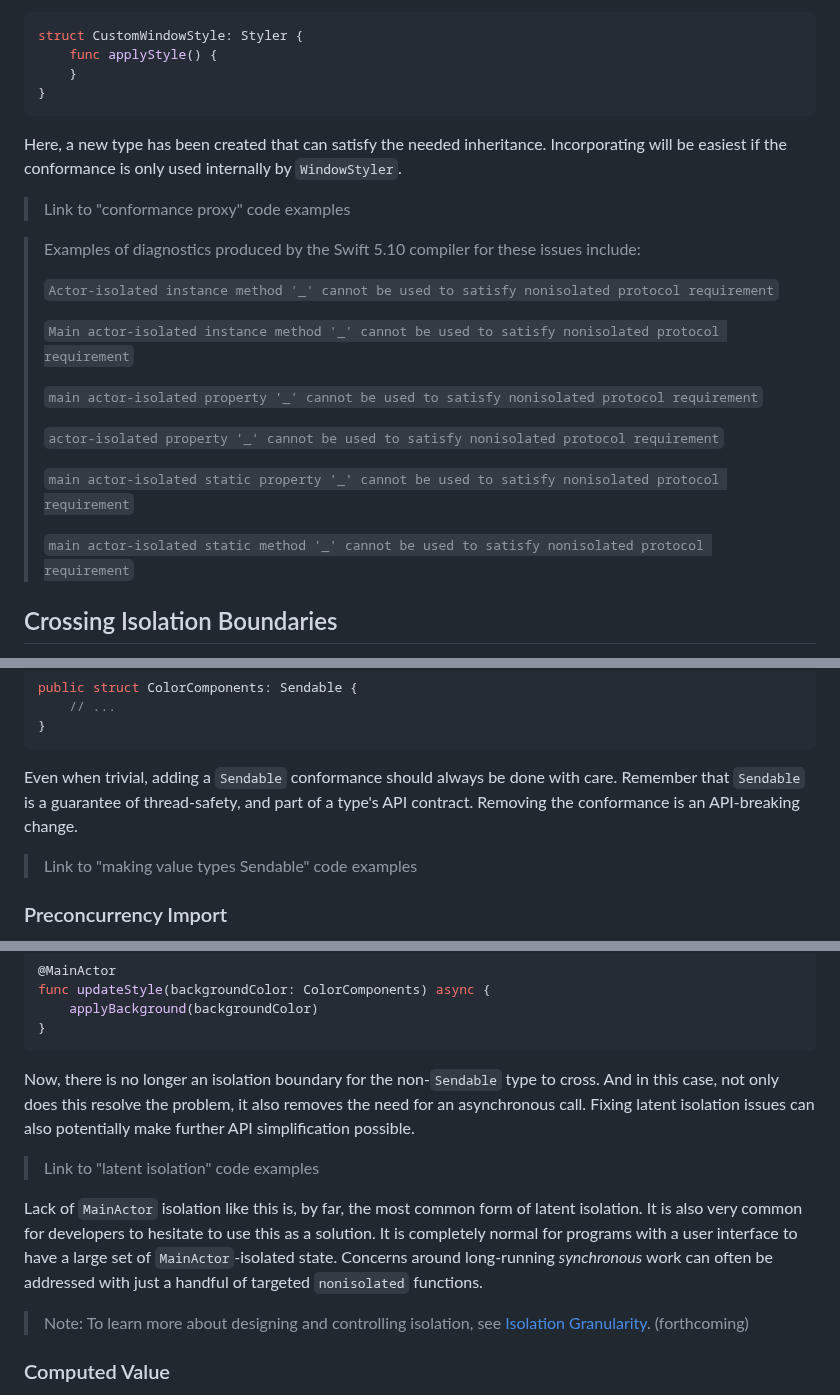
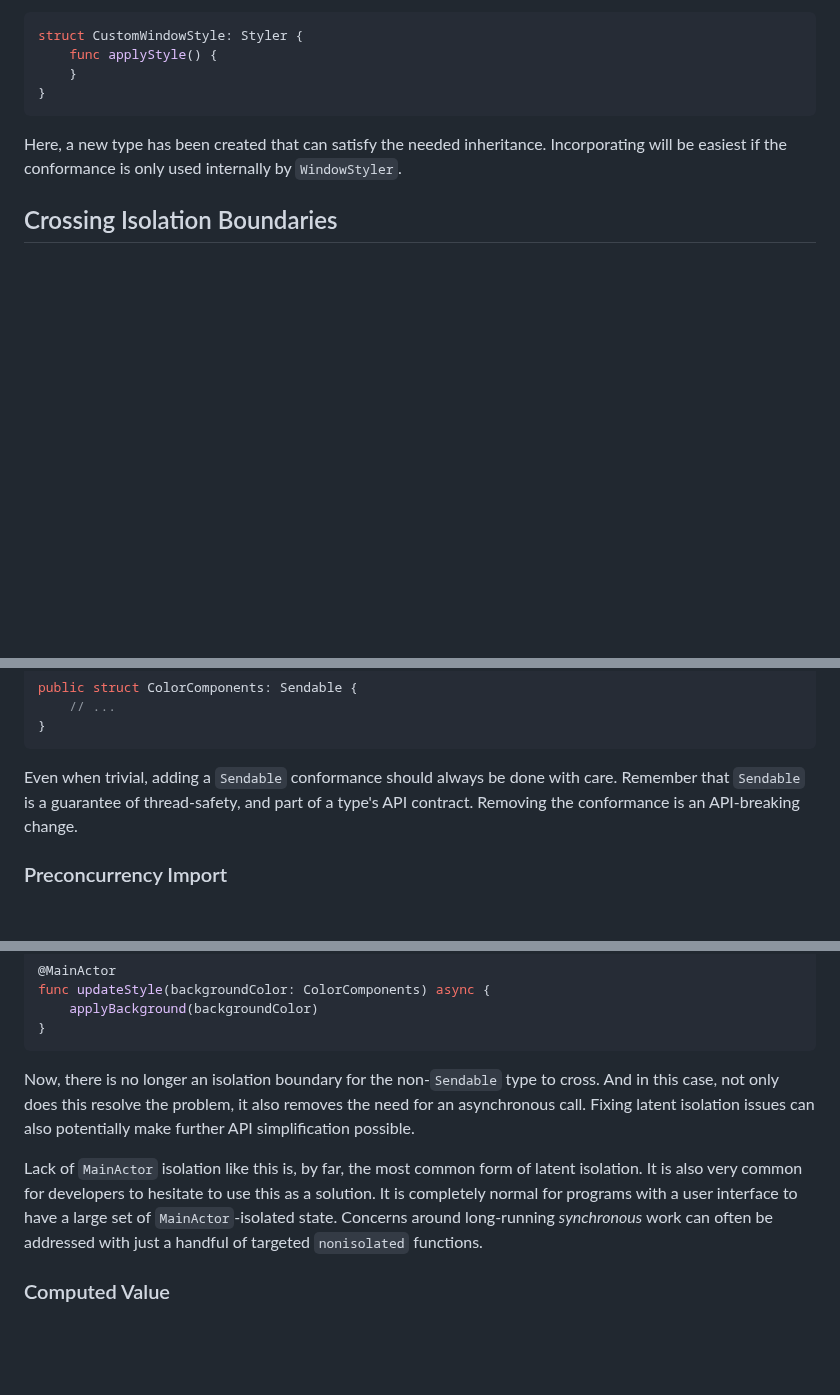
Before and after one commit to apple/swift-migration-guide, a Markdown page: Guide.docc/CommonProblems.md, 3 parts joined by grey strips. Rendered like a GitHub page; blank space fills up the shorter version.

Commit message:
Remove forthcoming links

```diff
--- a/Guide.docc/CommonProblems.md
+++ b/Guide.docc/CommonProblems.md
@@ -392,22 +392,6 @@ Here, a new type has been created that can satisfy the needed inheritance.
 Incorporating will be easiest if the conformance is only used internally by
 `WindowStyler`.
 
-> Link to "conformance proxy" code examples
-
-> Examples of diagnostics produced by the Swift 5.10 compiler for these issues include:
->
-> `Actor-isolated instance method '_' cannot be used to satisfy nonisolated protocol requirement`
->
-> `Main actor-isolated instance method '_' cannot be used to satisfy nonisolated protocol requirement`
->
-> `main actor-isolated property '_' cannot be used to satisfy nonisolated protocol requirement`
->
-> `actor-isolated property '_' cannot be used to satisfy nonisolated protocol requirement`
->
-> `main actor-isolated static property '_' cannot be used to satisfy nonisolated protocol requirement`
->
-> `main actor-isolated static method '_' cannot be used to satisfy nonisolated protocol requirement`
-
 ## Crossing Isolation Boundaries
 
 Any value that needs to move from one isolation domain to another
@@ -469,8 +453,6 @@ Remember that `Sendable` is a guarantee of thread-safety, and part of a
 type's API contract.
 Removing the conformance is an API-breaking change.
 
-> Link to "making value types Sendable" code examples
-
 ### Preconcurrency Import
 
 Even if the type in another module is actually `Sendable`, it is not always
@@ -540,8 +520,6 @@ removes the need for an asynchronous call.
 Fixing latent isolation issues can also potentially make further API
 simplification possible.
 
-> Link to "latent isolation" code examples
-
 Lack of `MainActor` isolation like this is, by far, the most common form of
 latent isolation.
 It is also very common for developers to hesitate to use this as a solution.
@@ -549,11 +527,6 @@ It is completely normal for programs with a user interface to have a large
 set of `MainActor`-isolated state.
 Concerns around long-running _synchronous_ work can often be addressed with
 just a handful of targeted `nonisolated` functions.
-
-> Note: To learn more about designing and controlling isolation,
-see [Isolation Granularity][]. (forthcoming)
-
-[Isolation Granularity]: #
 
 ### Computed Value
 
```
Also changed, not shown: other parts of Guide.docc/CommonProblems.md (+0 -8 lines).
